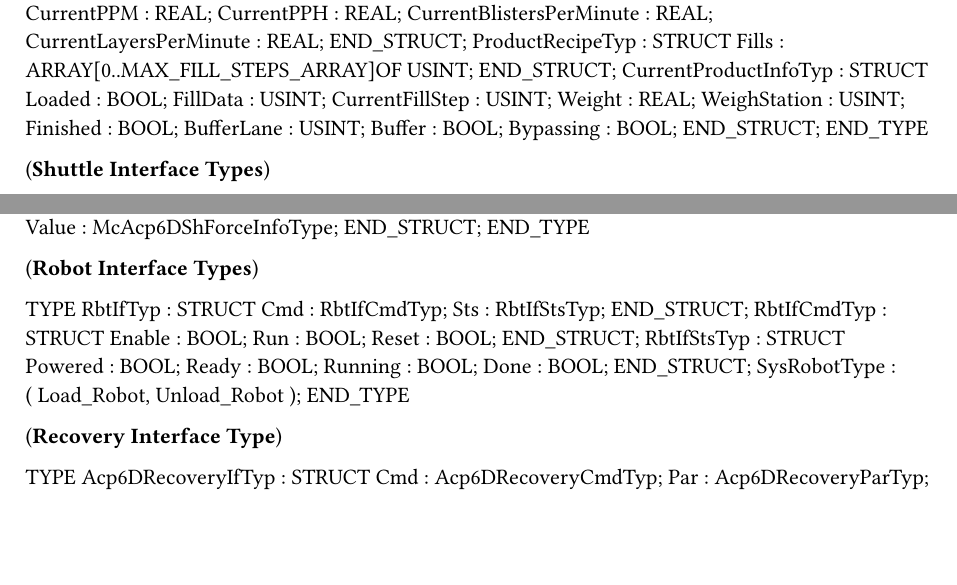
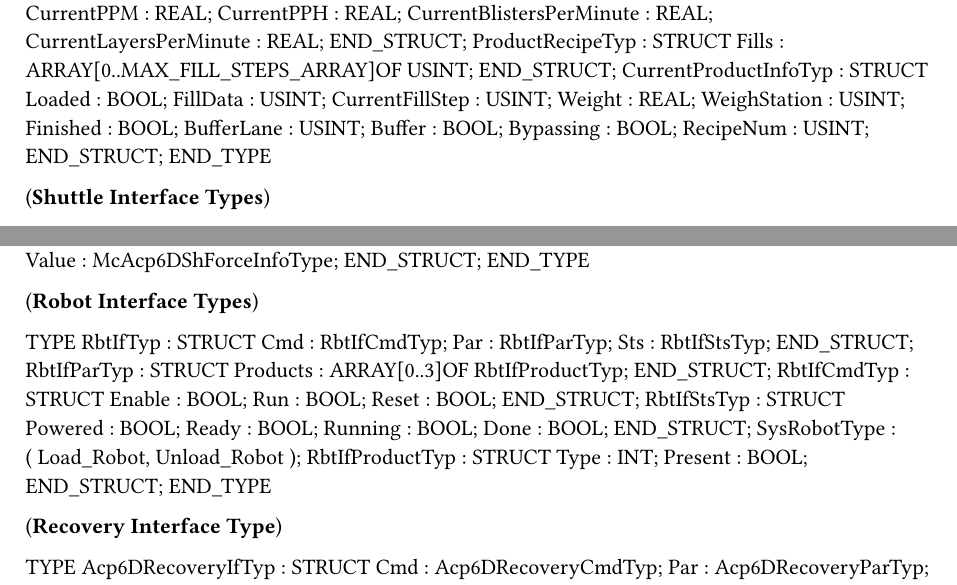
Before and after one commit to brcclark/AutoCon2021, a Typst document (Logical/Source/GlobalTypes.typ): two parts of pages 1 and 3 of 4, joined at a grey line, cut so that both start at the same text, the shorter picture padded with empty space. Compiled offline with Typst 0.15.

Commit message:
Updates to make the robot have product that matches the current colors of the recipes

```diff
--- a/Logical/Source/GlobalTypes.typ
+++ b/Logical/Source/GlobalTypes.typ
@@ -62,6 +62,7 @@ TYPE
 		BufferLane : USINT;
 		Buffer : BOOL;
 		Bypassing : BOOL;
+		RecipeNum : USINT;
 	END_STRUCT;
 END_TYPE
 
@@ -241,7 +242,11 @@ END_TYPE
 TYPE
 	RbtIfTyp : 	STRUCT
 		Cmd : RbtIfCmdTyp;
+		Par : RbtIfParTyp;
 		Sts : RbtIfStsTyp;
+	END_STRUCT;
+	RbtIfParTyp : 	STRUCT
+		Products : ARRAY[0..3]OF RbtIfProductTyp;
 	END_STRUCT;
 	RbtIfCmdTyp : 	STRUCT
 		Enable : BOOL;
@@ -259,6 +264,10 @@ TYPE
 		Load_Robot,
 		Unload_Robot
 		);
+	RbtIfProductTyp : 	STRUCT
+		Type : INT;
+		Present : BOOL;
+	END_STRUCT;
 END_TYPE
 
 (*Recovery Interface Type*)
```
Also changed, not shown: Logical/Source/Auxil/Vis/Types.typ (+6 -1 lines), 12 other files.
